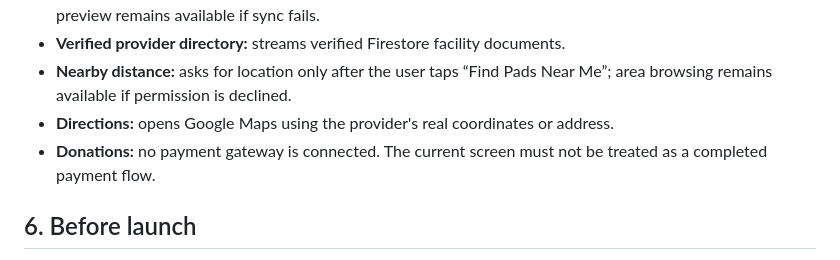
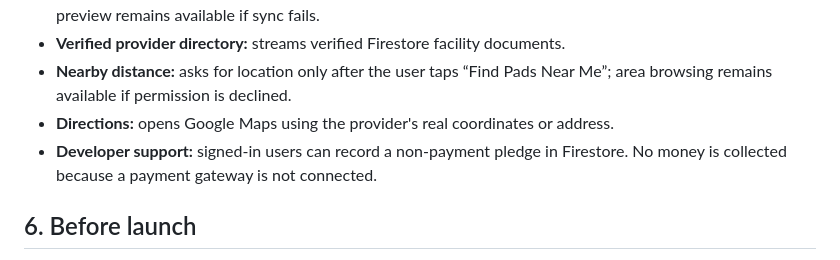
Before and after one commit to danmungufeni-dev/PadCare, a Markdown page: docs/SETUP_FIREBASE.md, the part around the change. Drawn GitHub-style.

Commit message:
docs: describe pledge-only developer support accurately

```diff
--- a/docs/SETUP_FIREBASE.md
+++ b/docs/SETUP_FIREBASE.md
@@ -69,7 +69,7 @@ The `facilityId` must match the provider document ID and the slug used by the re
 - **Verified provider directory:** streams verified Firestore facility documents.
 - **Nearby distance:** asks for location only after the user taps “Find Pads Near Me”; area browsing remains available if permission is declined.
 - **Directions:** opens Google Maps using the provider's real coordinates or address.
-- **Donations:** no payment gateway is connected. The current screen must not be treated as a completed payment flow.
+- **Developer support:** signed-in users can record a non-payment pledge in Firestore. No money is collected because a payment gateway is not connected.
 
 ## 6. Before launch
 
```
